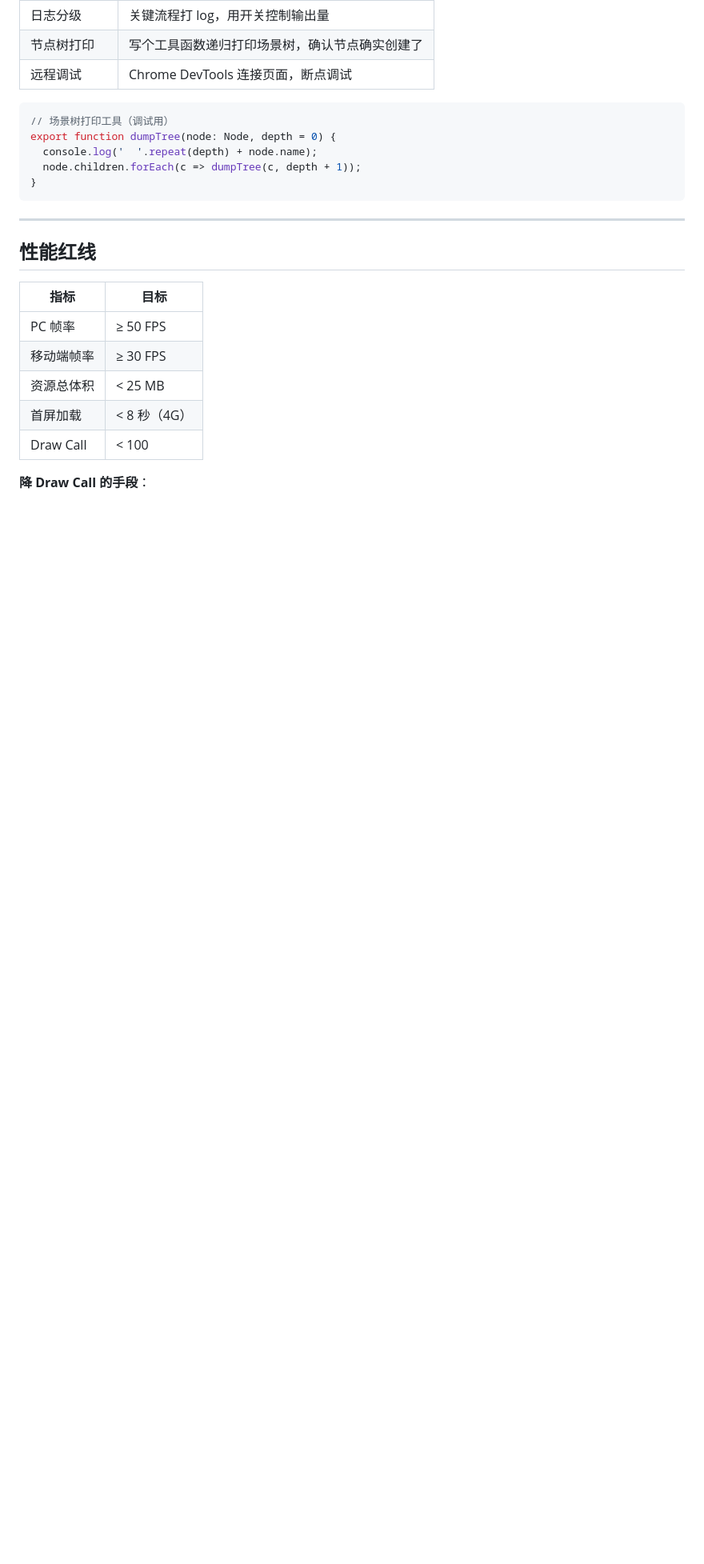
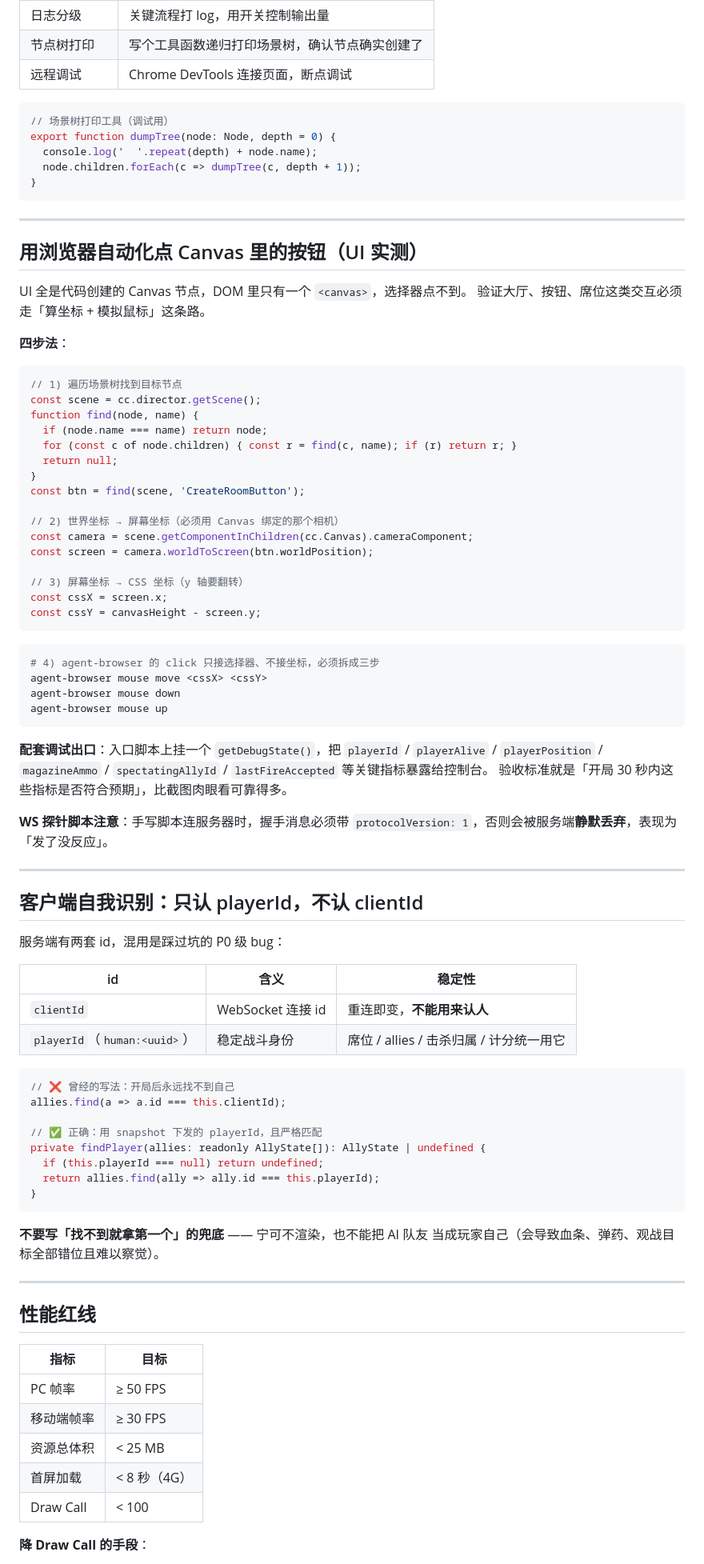
Before and after one commit to watsonbkeel/langya, a Markdown page: skills/cocos-codegen/SKILL.md, the part around one of its changes. Shown at 80% size. Rendered like a GitHub page; blank space fills up the shorter version.

Commit message:
docs(skill): 补充 Cocos 无头构建/Canvas UI 浏览器实测/自我识别踩坑
- 无头构建必须 env -u NODE_OPTIONS -u ELECTRON_RUN_AS_NODE，否则 CLI 解析参数失败
- 记录构建会写脏 client/settings/v2/packages/information.json，提交前需还原
- 新增「用浏览器自动化点 Canvas 里的按钮」四步法（节点树查找 → worldToScreen
  → CSS y 翻转 → mouse move/down/up 三步，agent-browser 的 click 不接坐标）
- 新增「客户端自我识别只认 playerId 不认 clientId」踩坑说明与正确写法

````diff
--- a/skills/cocos-codegen/SKILL.md
+++ b/skills/cocos-codegen/SKILL.md
@@ -303,6 +314,74 @@ export function dumpTree(node: Node, depth = 0) {
   node.children.forEach(c => dumpTree(c, depth + 1));
 }
 ```
+
+---
+
+## 用浏览器自动化点 Canvas 里的按钮（UI 实测）
+
+UI 全是代码创建的 Canvas 节点，DOM 里只有一个 `<canvas>`，选择器点不到。
+验证大厅、按钮、席位这类交互必须走「算坐标 + 模拟鼠标」这条路。
+
+**四步法**：
+
+```js
+// 1) 遍历场景树找到目标节点
+const scene = cc.director.getScene();
+function find(node, name) {
+  if (node.name === name) return node;
+  for (const c of node.children) { const r = find(c, name); if (r) return r; }
+  return null;
+}
+const btn = find(scene, 'CreateRoomButton');
+
+// 2) 世界坐标 → 屏幕坐标（必须用 Canvas 绑定的那个相机）
+const camera = scene.getComponentInChildren(cc.Canvas).cameraComponent;
+const screen = camera.worldToScreen(btn.worldPosition);
+
+// 3) 屏幕坐标 → CSS 坐标（y 轴要翻转）
+const cssX = screen.x;
+const cssY = canvasHeight - screen.y;
+```
+
+```bash
+# 4) agent-browser 的 click 只接选择器、不接坐标，必须拆成三步
+agent-browser mouse move <cssX> <cssY>
+agent-browser mouse down
+agent-browser mouse up
+```
+
+**配套调试出口**：入口脚本上挂一个 `getDebugState()`，把
+`playerId` / `playerAlive` / `playerPosition` / `magazineAmmo` /
+`spectatingAllyId` / `lastFireAccepted` 等关键指标暴露给控制台。
+验收标准就是「开局 30 秒内这些指标是否符合预期」，比截图肉眼看可靠得多。
+
+**WS 探针脚本注意**：手写脚本连服务器时，握手消息必须带
+`protocolVersion: 1`，否则会被服务端**静默丢弃**，表现为「发了没反应」。
+
+---
+
+## 客户端自我识别：只认 playerId，不认 clientId
+
+服务端有两套 id，混用是踩过坑的 P0 级 bug：
+
+| id | 含义 | 稳定性 |
+|---|---|---|
+| `clientId` | WebSocket 连接 id | 重连即变，**不能用来认人** |
+| `playerId`（`human:<uuid>`） | 稳定战斗身份 | 席位 / allies / 击杀归属 / 计分统一用它 |
+
+```ts
+// ❌ 曾经的写法：开局后永远找不到自己
+allies.find(a => a.id === this.clientId);
+
+// ✅ 正确：用 snapshot 下发的 playerId，且严格匹配
+private findPlayer(allies: readonly AllyState[]): AllyState | undefined {
+  if (this.playerId === null) return undefined;
+  return allies.find(ally => ally.id === this.playerId);
+}
+```
+
+**不要写「找不到就拿第一个」的兜底** —— 宁可不渲染，也不能把 AI 队友
+当成玩家自己（会导致血条、弹药、观战目标全部错位且难以察觉）。
 
 ---
 
````
Also changed, not shown: other parts of skills/cocos-codegen/SKILL.md (+13 -2 lines).
